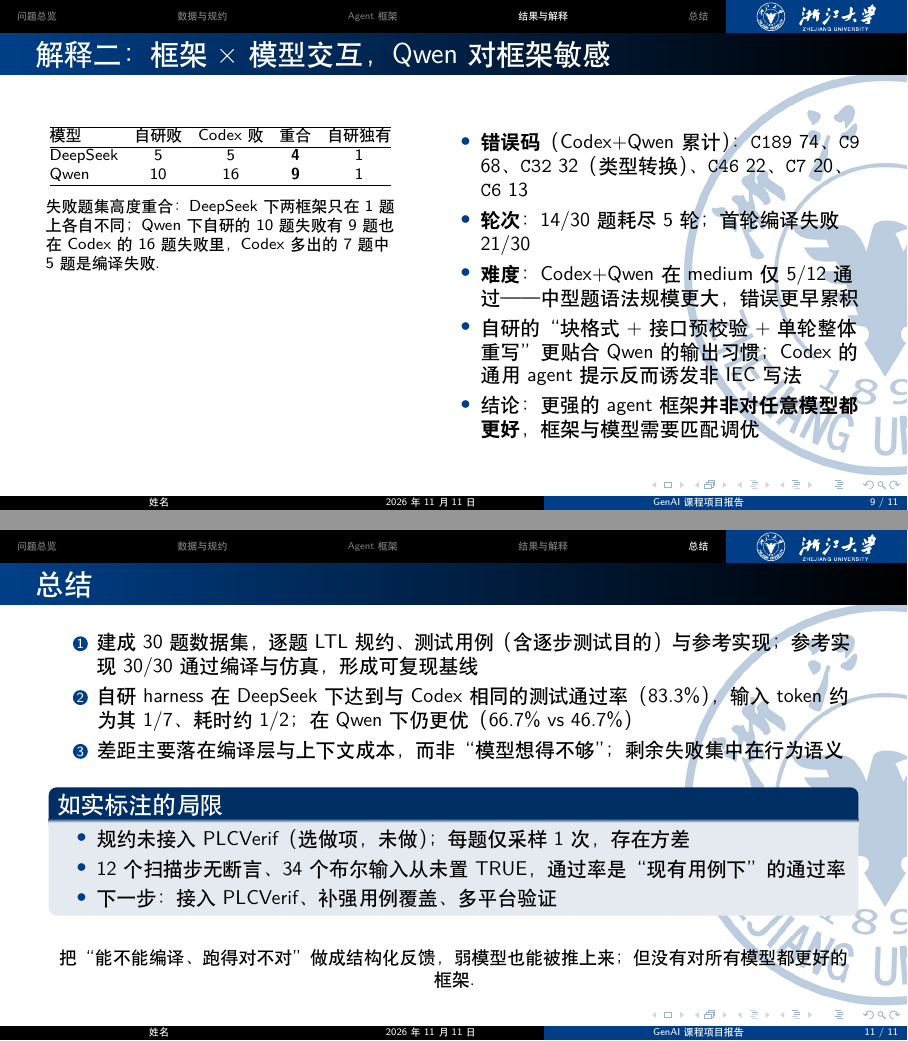
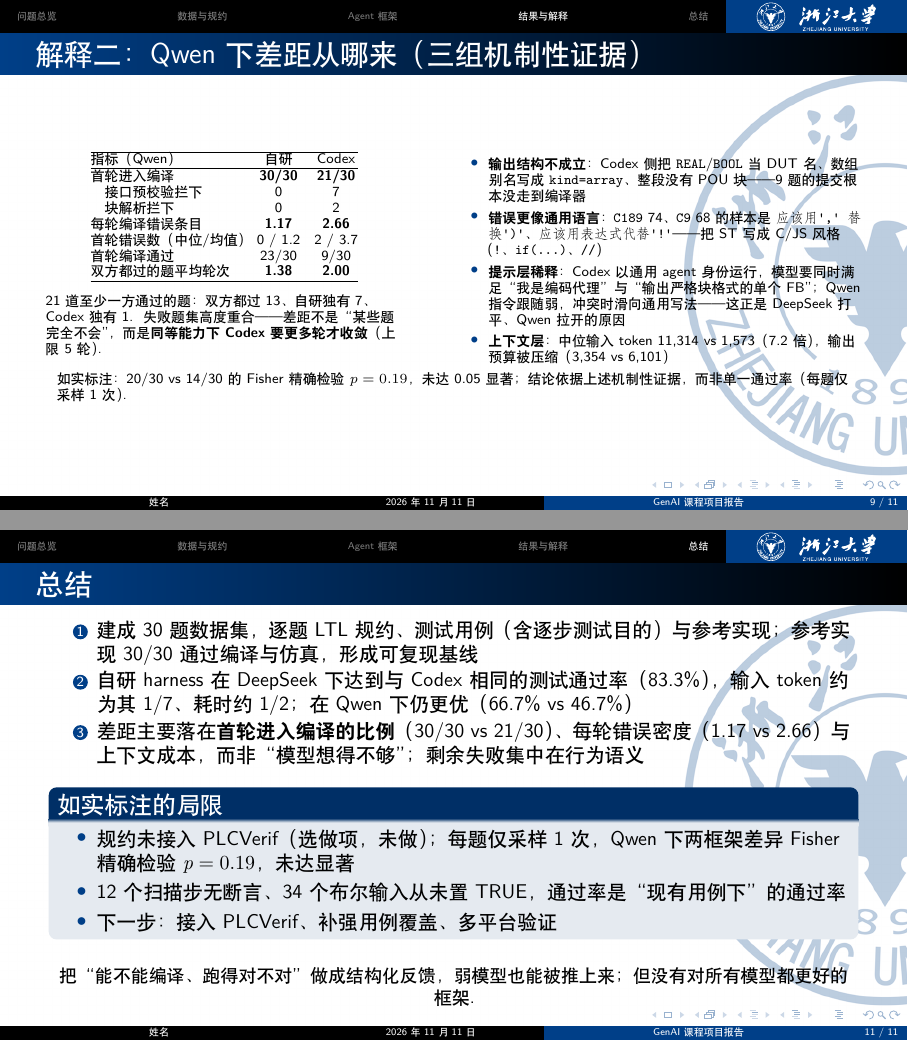
Before and after one commit to SHenpengYU01/genai-project, LaTeX slides (presentation/concise/main.tex): pages 9 and 11 of 11, joined at a grey line. Compiled offline with XeLaTeX.

Commit message:
slides: 第 9 页重写为三组机制性证据，并修正数据口径
- 解释二整页重写：左栏换成可核对的指标表（首轮进入编译 30/30 vs 21/30、
  每轮错误条目 1.17 vs 2.66、首轮编译通过 23/30 vs 9/30、双方都过的题上
  平均轮次 1.38 vs 2.00），右栏给出机制（输出结构不成立 / 错误写成 C 风格 /
  提示层稀释 / 上下文 7.2 倍），脚注标注 Fisher p=0.19 不显著
- 第 8 页柱状图 Codex+Qwen 由 10/14/6 改为 14/5/11（修复解析器后重跑的记录）
- 第 8 页数字同步：最终编译失败 5 题、条件通过率 71.4 vs 56.0、
  差距 20 → 15 个百分点
- 第 10 页「全部 4 个设置同时失败」由 3 题改为 2 题
  （hard_003、self_easy_003），并补列 3 个设置在 3 个设置下失败的题
- 总结页补 p 值与三组指标；讲稿同步第 9 页讲法与上述修正

Co-Authored-By: Claude Opus 5 <noreply@anthropic.com>

```diff
--- a/presentation/concise/main.tex
+++ b/presentation/concise/main.tex
@@ -289,42 +289,55 @@
 \end{frame}
 
 \begin{frame}
-  \frametitle{解释二：框架 $\times$ 模型交互，Qwen 对框架敏感}
+  \frametitle{解释二：Qwen 下差距从哪来（三组机制性证据）}
 
   \begin{columns}[T]
-    \begin{column}{0.44\textwidth}
+    \begin{column}{0.45\textwidth}
       \centering
-      \footnotesize
-      \setlength{\tabcolsep}{4pt}
-      \begin{tabular}{@{}lcccc@{}}
+      \scriptsize
+      \setlength{\tabcolsep}{3.5pt}
+      \begin{tabular}{@{}lcc@{}}
         \hline
-        模型 & 自研败 & Codex 败 & 重合 & 自研独有 \\
+        指标（Qwen） & 自研 & Codex \\
         \hline
-        DeepSeek & 5  & 5  & \textbf{4} & 1 \\
-        Qwen     & 10 & 16 & \textbf{9}  & 1 \\
+        首轮进入编译            & \textbf{30/30} & \textbf{21/30} \\
+        \quad 接口预校验拦下    & 0 & 7 \\
+        \quad 块解析拦下        & 0 & 2 \\
+        每轮编译错误条目        & \textbf{1.17} & \textbf{2.66} \\
+        首轮错误数（中位/均值） & 0 / 1.2 & 2 / 3.7 \\
+        首轮编译通过            & 23/30 & 9/30 \\
+        双方都过的题平均轮次    & \textbf{1.38} & \textbf{2.00} \\
         \hline
       \end{tabular}
 
       \vspace{2mm}
-      \raggedright\footnotesize
-      失败题集高度重合：DeepSeek 下两框架只在 1 题上各自不同；
-      Qwen 下自研的 10 题失败有 9 题也在 Codex 的 16 题失败里，
-      Codex 多出的 7 题中 5 题是编译失败。
+      \raggedright\scriptsize
+      21 道至少一方通过的题：双方都过 13、自研独有 7、Codex 独有 1。
+      失败题集高度重合——差距不是“某些题完全不会”，
+      而是\textbf{同等能力下 Codex 要更多轮才收敛}（上限 5 轮）。
     \end{column}
-    \begin{column}{0.53\textwidth}
+    \begin{column}{0.52\textwidth}
+      \scriptsize
       \begin{itemize}
-        \item \textbf{错误码}（Codex+Qwen 累计）：\texttt{C189} 74、
-              \texttt{C9} 68、\texttt{C32} 32（类型转换）、\texttt{C46} 22、
-              \texttt{C7} 20、\texttt{C6} 13
-        \item \textbf{轮次}：14/30 题耗尽 5 轮；首轮编译失败 21/30
-        \item \textbf{难度}：Codex+Qwen 在 medium 仅 5/12 通过——
-              中型题语法规模更大，错误更早累积
-        \item 自研的“块格式 + 接口预校验 + 单轮整体重写”
-              更贴合 Qwen 的输出习惯；Codex 的通用 agent 提示反而诱发非 IEC 写法
-        \item 结论：更强的 agent 框架\textbf{并非对任意模型都更好}，框架与模型需要匹配调优
+        \item \textbf{输出结构不成立}：Codex 侧把 \texttt{REAL}/\texttt{BOOL}
+              当 DUT 名、数组别名写成 \texttt{kind=array}、整段没有 POU 块——
+              9 题的提交根本没走到编译器
+        \item \textbf{错误更像通用语言}：\texttt{C189} 74、\texttt{C9} 68 的样本是
+              \texttt{应该用',' 替换')'}、\texttt{应该用表达式代替 '!'}——
+              把 ST 写成 C/JS 风格（\texttt{!}、\texttt{if(...)}、\texttt{//}）
+        \item \textbf{提示层稀释}：Codex 以通用 agent 身份运行，模型要同时满足
+              “我是编码代理”与“输出严格块格式的单个 FB”；Qwen 指令跟随弱，
+              冲突时滑向通用写法——这正是 DeepSeek 打平、Qwen 拉开的原因
+        \item \textbf{上下文层}：中位输入 token 11,314 vs 1,573（7.2 倍），
+              输出预算被压缩（3,354 vs 6,101）
       \end{itemize}
     \end{column}
   \end{columns}
+
+  \vspace{1mm}
+  \raggedright\scriptsize
+  如实标注：20/30 vs 14/30 的 Fisher 精确检验 $p=0.19$，未达 0.05 显著；
+  结论依据上述机制性证据，而非单一通过率（每题仅采样 1 次）。
 \end{frame}
 
 \begin{frame}
@@ -367,14 +381,16 @@
           参考实现 30/30 通过编译与仿真，形成可复现基线
     \item 自研 harness 在 DeepSeek 下达到与 Codex 相同的测试通过率（83.3\%），
           输入 token 约为其 1/7、耗时约 1/2；在 Qwen 下仍更优（66.7\% vs 46.7\%）
-    \item 差距主要落在编译层与上下文成本，而非“模型想得不够”；
-          剩余失败集中在行为语义
+    \item 差距主要落在\textbf{首轮进入编译的比例}（30/30 vs 21/30）、
+          每轮错误密度（1.17 vs 2.66）与上下文成本，
+          而非“模型想得不够”；剩余失败集中在行为语义
   \end{enumerate}
 
   \vspace{1mm}
   \begin{block}{如实标注的局限}
     \begin{itemize}
-      \item 规约未接入 PLCVerif（选做项，未做）；每题仅采样 1 次，存在方差
+      \item 规约未接入 PLCVerif（选做项，未做）；每题仅采样 1 次，
+            Qwen 下两框架差异 Fisher 精确检验 $p=0.19$，未达显著
       \item 12 个扫描步无断言、34 个布尔输入从未置 TRUE，通过率是“现有用例下”的通过率
       \item 下一步：接入 PLCVerif、补强用例覆盖、多平台验证
     \end{itemize}
```
Also changed, not shown: presentation/concise/讲稿.md (+5 -4 lines), presentation/concise/main.pdf, presentation/concise/main.tex (19 more changed lines).
